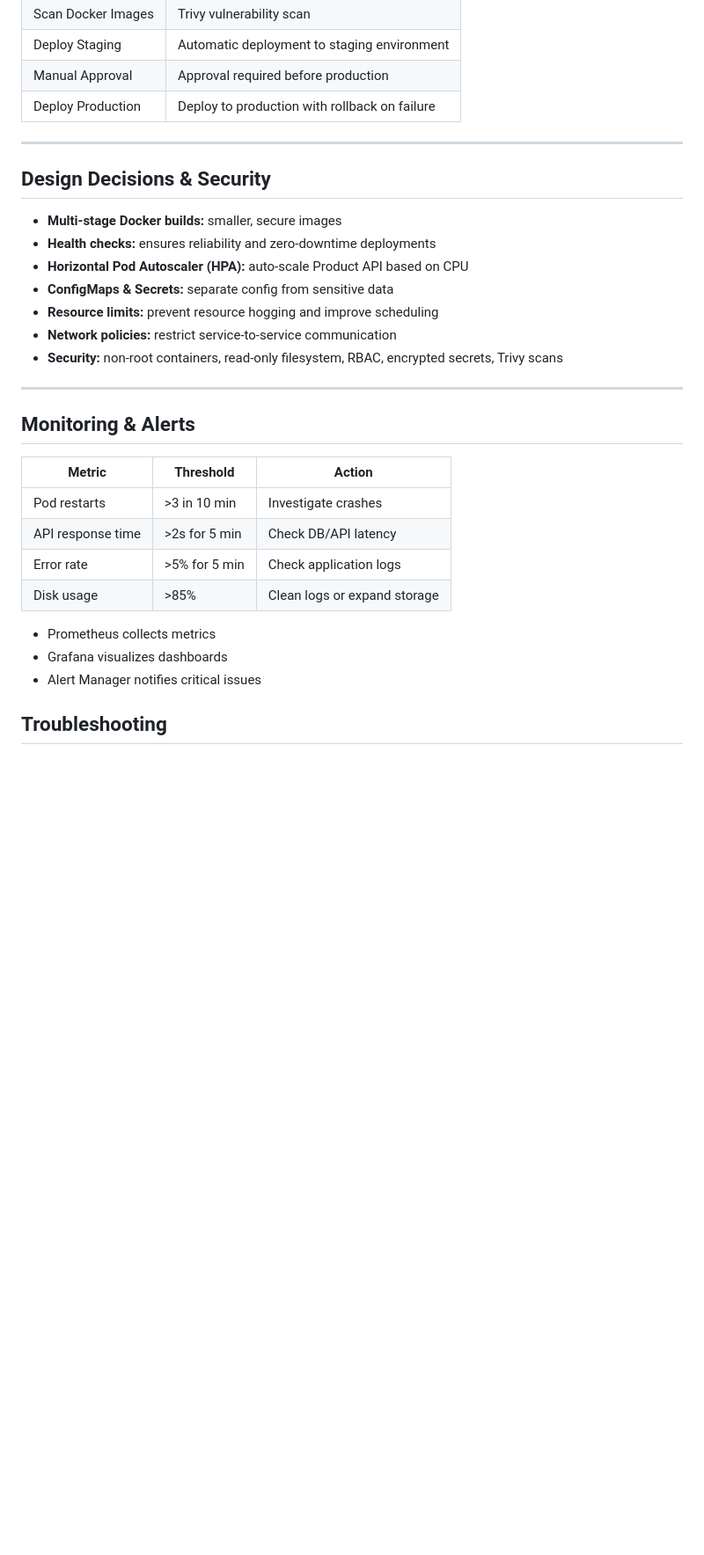
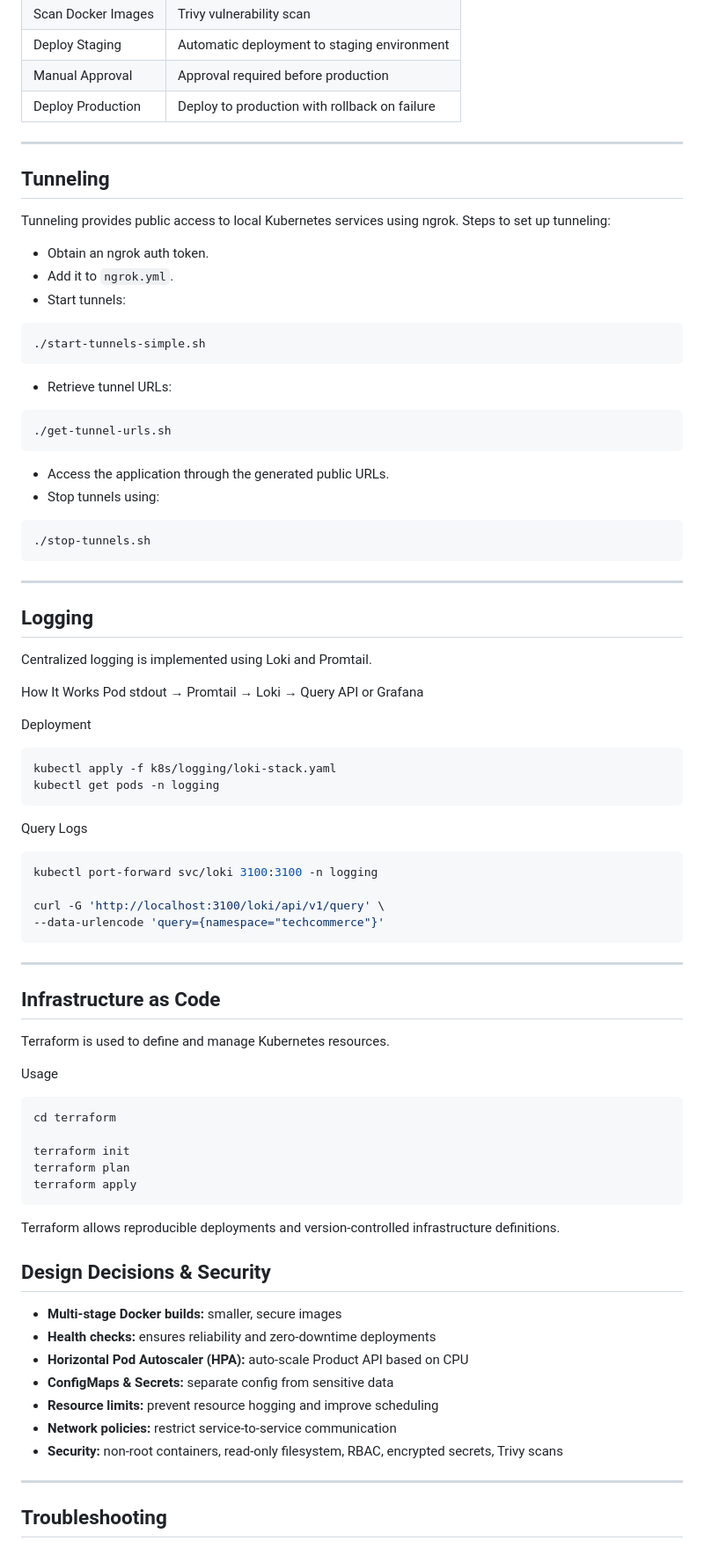
Before and after one commit to mnafisa100/devops-midterm-2025, a Markdown page: README.md, the part around the change printed below. Shown: that part at 88% size. Rendered like a GitHub page; blank space fills up the shorter version.

````diff
--- a/README.md
+++ b/README.md
@@ -136,6 +153,75 @@ kubectl port-forward svc/grafana 3001:3000 -n monitoring
 
 ---
 
+## Tunneling
+
+Tunneling provides public access to local Kubernetes services using ngrok.
+Steps to set up tunneling:
+
+- Obtain an ngrok auth token.
+- Add it to `ngrok.yml`.
+- Start tunnels:
+
+```bash
+./start-tunnels-simple.sh
+```
+
+- Retrieve tunnel URLs:
+
+```bash
+./get-tunnel-urls.sh
+```
+
+- Access the application through the generated public URLs.
+- Stop tunnels using:
+
+```bash
+./stop-tunnels.sh
+```
+
+---
+
+## Logging
+
+Centralized logging is implemented using Loki and Promtail.
+
+How It Works
+Pod stdout → Promtail → Loki → Query API or Grafana
+
+Deployment
+
+```bash
+kubectl apply -f k8s/logging/loki-stack.yaml
+kubectl get pods -n logging
+```
+
+Query Logs
+
+```bash
+kubectl port-forward svc/loki 3100:3100 -n logging
+
+curl -G 'http://localhost:3100/loki/api/v1/query' \
+--data-urlencode 'query={namespace="techcommerce"}'
+```
+
+---
+
+## Infrastructure as Code
+
+Terraform is used to define and manage Kubernetes resources.
+
+Usage
+
+```bash
+cd terraform
+
+terraform init
+terraform plan
+terraform apply
+```
+
+Terraform allows reproducible deployments and version-controlled infrastructure definitions.
+
 ## Design Decisions & Security
 
 - **Multi-stage Docker builds:** smaller, secure images
@@ -147,19 +233,6 @@ kubectl port-forward svc/grafana 3001:3000 -n monitoring
 - **Security:** non-root containers, read-only filesystem, RBAC, encrypted secrets, Trivy scans
 
 ---
-
-## Monitoring & Alerts
-
-| Metric            | Threshold     | Action                       |
-| ----------------- | ------------- | ---------------------------- |
-| Pod restarts      | >3 in 10 min  | Investigate crashes          |
-| API response time | >2s for 5 min | Check DB/API latency         |
-| Error rate        | >5% for 5 min | Check application logs       |
-| Disk usage        | >85%          | Clean logs or expand storage |
-
-- Prometheus collects metrics
-- Grafana visualizes dashboards
-- Alert Manager notifies critical issues
 
 ## Troubleshooting
 
````
Also changed, not shown: other parts of README.md (+62 -16 lines).
